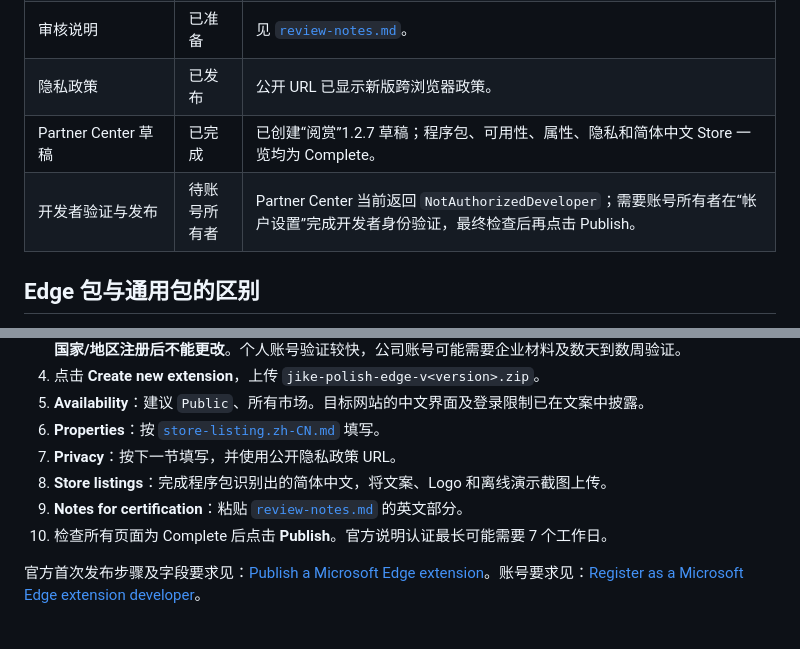
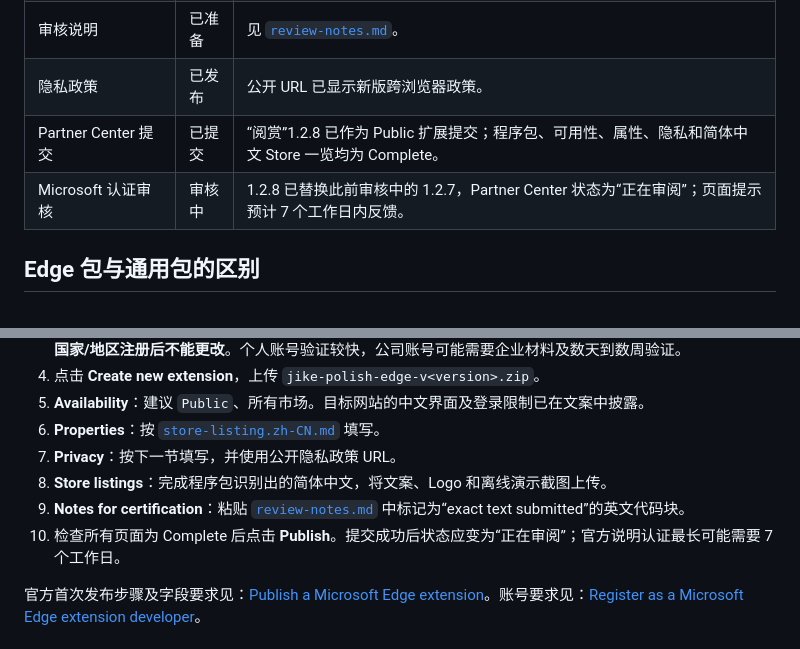
Before and after one commit to BoWuGit/jike-polish, a Markdown page: edge/README.md, 2 parts joined by grey strips. GitHub-like rendering.

Commit message:
docs: record Edge 1.2.8 submission

```diff
--- a/edge/README.md
+++ b/edge/README.md
@@ -14,8 +14,8 @@
 | 商店文案 | 已准备 | 见 [`store-listing.zh-CN.md`](./store-listing.zh-CN.md)。 |
 | 审核说明 | 已准备 | 见 [`review-notes.md`](./review-notes.md)。 |
 | 隐私政策 | 已发布 | 公开 URL 已显示新版跨浏览器政策。 |
-| Partner Center 草稿 | 已完成 | 已创建“阅赏”1.2.7 草稿；程序包、可用性、属性、隐私和简体中文 Store 一览均为 Complete。 |
-| 开发者验证与发布 | 待账号所有者 | Partner Center 当前返回 `NotAuthorizedDeveloper`；需要账号所有者在“帐户设置”完成开发者身份验证，最终检查后再点击 Publish。 |
+| Partner Center 提交 | 已提交 | “阅赏”1.2.8 已作为 Public 扩展提交；程序包、可用性、属性、隐私和简体中文 Store 一览均为 Complete。 |
+| Microsoft 认证审核 | 审核中 | 1.2.8 已替换此前审核中的 1.2.7，Partner Center 状态为“正在审阅”；页面提示预计 7 个工作日内反馈。 |
 
 ## Edge 包与通用包的区别
 
@@ -90,8 +90,8 @@ unzip -q "$EDGE_ZIP" -d /tmp/jike-polish-edge
 6. **Properties**：按 [`store-listing.zh-CN.md`](./store-listing.zh-CN.md) 填写。
 7. **Privacy**：按下一节填写，并使用公开隐私政策 URL。
 8. **Store listings**：完成程序包识别出的简体中文，将文案、Logo 和离线演示截图上传。
-9. **Notes for certification**：粘贴 [`review-notes.md`](./review-notes.md) 的英文部分。
-10. 检查所有页面为 Complete 后点击 **Publish**。官方说明认证最长可能需要 7 个工作日。
+9. **Notes for certification**：粘贴 [`review-notes.md`](./review-notes.md) 中标记为“exact text submitted”的英文代码块。
+10. 检查所有页面为 Complete 后点击 **Publish**。提交成功后状态应变为“正在审阅”；官方说明认证最长可能需要 7 个工作日。
 
 官方首次发布步骤及字段要求见：[Publish a Microsoft Edge extension](https://learn.microsoft.com/en-us/microsoft-edge/extensions/publish/publish-extension)。账号要求见：[Register as a Microsoft Edge extension developer](https://learn.microsoft.com/en-us/microsoft-edge/extensions/publish/create-dev-account)。
 
```
Also changed, not shown: edge/review-notes.md (+28 -1 lines).
